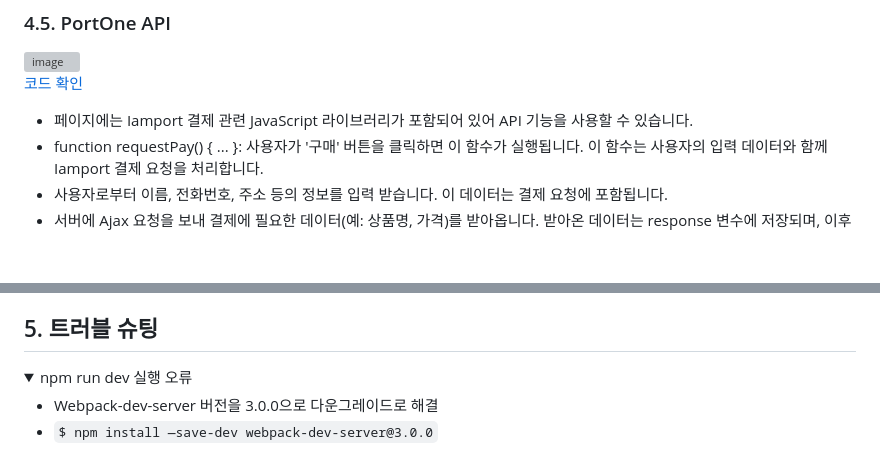
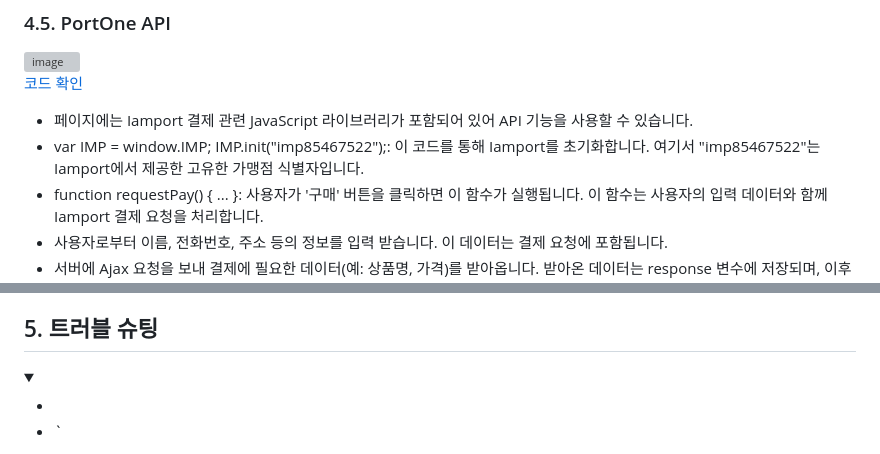
Before and after one commit to illhanunjung/Hwado-final, a Markdown page: README.md, 2 parts joined by grey strips. Drawn GitHub-style; folded sections open; blank space fills up the shorter version; grey boxes are pictures that could not be loaded.

```diff
--- a/README.md
+++ b/README.md
@@ -103,6 +103,7 @@ window.Kakao.init('사용자 키'); 코드를 사용하여 카카오 SDK를 초
  <br>
 [코드 확인](https://github.com/illhanunjung/Hwado-final/blob/master/hwado2/src/main/webapp/WEB-INF/views/purchase.jsp)
 - 페이지에는 Iamport 결제 관련 JavaScript 라이브러리가 포함되어 있어 API 기능을 사용할 수 있습니다.
+- var IMP = window.IMP; IMP.init("imp85467522");: 이 코드를 통해 Iamport를 초기화합니다. 여기서 "imp85467522"는 Iamport에서 제공한 고유한 가맹점 식별자입니다.
 - function requestPay() { ... }: 사용자가 '구매' 버튼을 클릭하면 이 함수가 실행됩니다. 이 함수는 사용자의 입력 데이터와 함께 Iamport 결제 요청을 처리합니다.
 - 사용자로부터 이름, 전화번호, 주소 등의 정보를 입력 받습니다. 이 데이터는 결제 요청에 포함됩니다.
 - 서버에 Ajax 요청을 보내 결제에 필요한 데이터(예: 상품명, 가격)를 받아옵니다. 받아온 데이터는 response 변수에 저장되며, 이후 Iamport 결제 요청에 사용됩니다.
@@ -162,11 +163,11 @@ window.Kakao.init('사용자 키'); 코드를 사용하여 카카오 SDK를 초
 
 ## 5. 트러블 슈팅
 <details>
-<summary>npm run dev 실행 오류</summary>
+<summary></summary>
 <div markdown="1">
 
-- Webpack-dev-server 버전을 3.0.0으로 다운그레이드로 해결
-- `$ npm install —save-dev webpack-dev-server@3.0.0`
+-
+- `
 
 </div>
 </details>
```
Also changed, not shown: other parts of README.md (+29 -0 lines).
